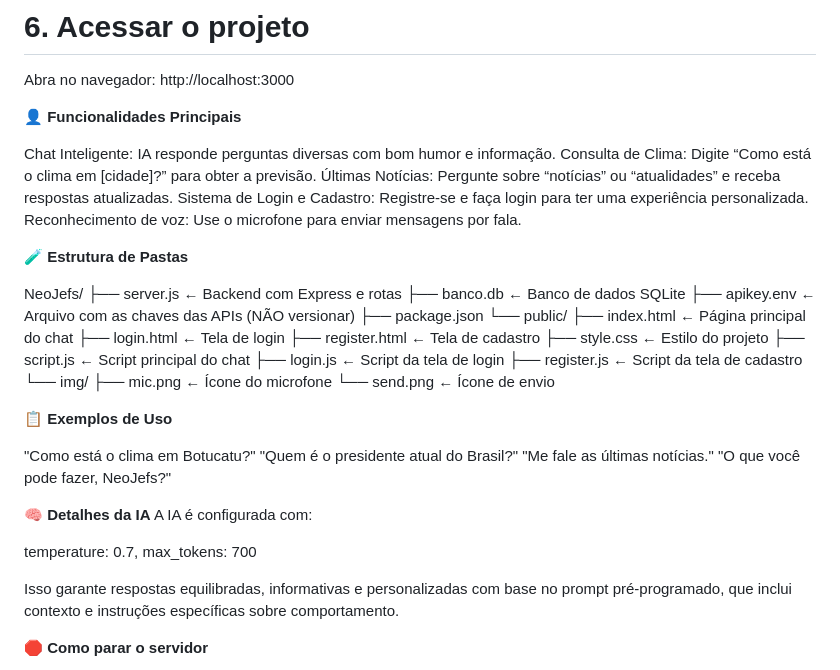
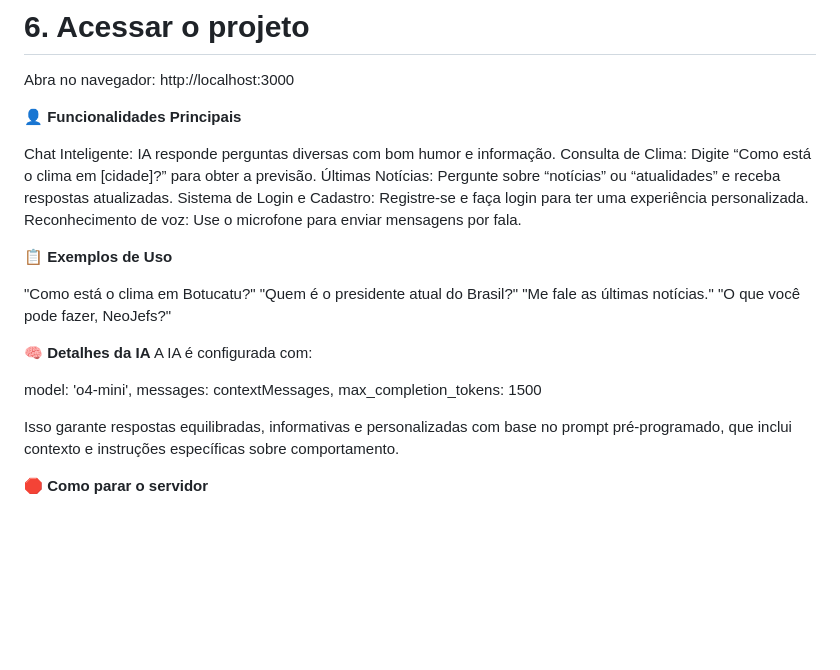
Before and after one commit to KzinhoRBP/NeoJefs, a Markdown page: README.md, the part around the change. Drawn GitHub-style; blank space fills up the shorter version.

Commit message:
Remove folder structure details from README
Removed folder structure section from README.

```diff
--- a/README.md
+++ b/README.md
@@ -86,25 +86,6 @@ Consulta de Clima: Digite “Como está o clima em [cidade]?” para obter a pre
 Sistema de Login e Cadastro: Registre-se e faça login para ter uma experiência personalizada.
 Reconhecimento de voz: Use o microfone para enviar mensagens por fala.
 
-🧪 **Estrutura de Pastas**
-
-NeoJefs/
-├── server.js               ← Backend com Express e rotas
-├── banco.db                ← Banco de dados SQLite
-├── apikey.env              ← Arquivo com as chaves das APIs (NÃO versionar)
-├── package.json
-└── public/
-    ├── index.html          ← Página principal do chat
-    ├── login.html          ← Tela de login
-    ├── register.html       ← Tela de cadastro
-    ├── style.css           ← Estilo do projeto
-    ├── script.js           ← Script principal do chat
-    ├── login.js            ← Script da tela de login
-    ├── register.js         ← Script da tela de cadastro
-    └── img/
-        ├── mic.png         ← Ícone do microfone
-        └── send.png        ← Ícone de envio
-
 📋 **Exemplos de Uso**
 
 "Como está o clima em Botucatu?"
@@ -115,8 +96,9 @@ NeoJefs/
 🧠 **Detalhes da IA**
 A IA é configurada com:
 
-temperature: 0.7,
-max_tokens: 700
+model: 'o4-mini',
+messages: contextMessages,
+max_completion_tokens: 1500
 
 Isso garante respostas equilibradas, informativas e personalizadas com base no prompt pré-programado, que inclui contexto e instruções específicas sobre comportamento.
 
```
